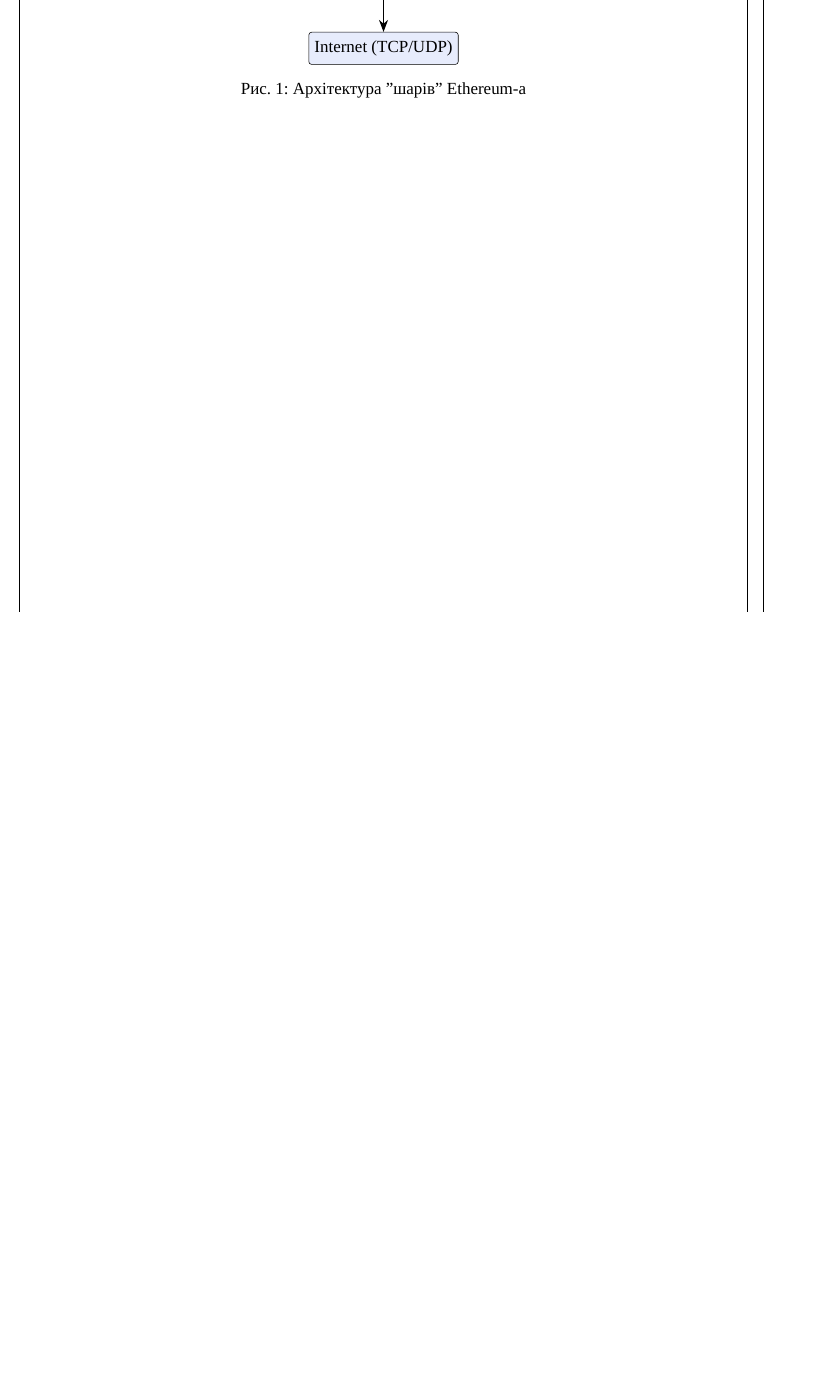
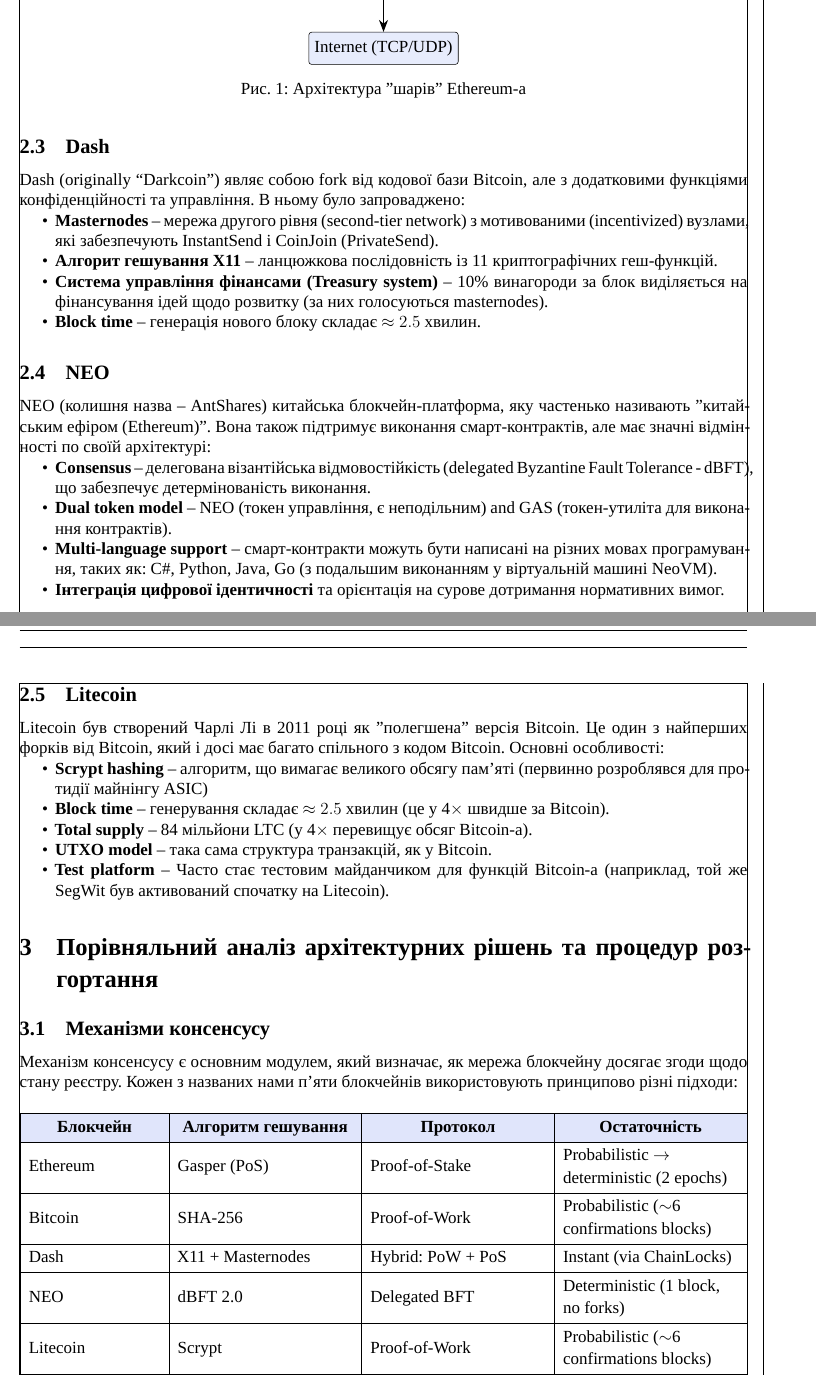
Before and after one commit to ipt-labs/blockchain-25-26, a LaTeX document (lab1/Yurchuk/ReportMain.tex, which reads lab1/Yurchuk/TaskOne.tex): part of page 4 of 4 before the commit and two parts of pages 4 and 5 of 5 after it, the two joined at a grey line, cut so that both start at the same text, the shorter picture padded with empty space. Compiled offline with XeLaTeX; a missing font is replaced by an installed copy or a similar font.

Commit message:
added Dash, Neo, litecoin; start compare

```diff
--- a/lab1/Yurchuk/TaskOne.tex
+++ b/lab1/Yurchuk/TaskOne.tex
@@ -74,3 +74,65 @@
     \caption{Архітектура "шарів"{} Ethereum-а}
     \label{fig:eth-arch}
 \end{figure}
+
+\subsection{Dash}
+
+Dash (originally ``Darkcoin'') являє собою fork від кодової бази Bitcoin, але з додатковими функціями конфіденційності
+та управління. В ньому було запроваджено:
+\begin{itemize}[nosep]
+    \item \textbf{Masternodes} -- мережа другого рівня (second-tier network) з мотивованими (incentivized) вузлами, які забезпечують InstantSend і CoinJoin (PrivateSend).
+    \item \textbf{Алгорит гешування X11} -- ланцюжкова послідовність із 11 криптографічних геш-функцій.
+    \item \textbf{Система управління фінансами (Treasury system)} -- 10\%  винагороди за блок виділяється на фінансування ідей щодо розвитку (за них голосуються masternodes).
+    \item \textbf{Block time} -- генерація нового блоку складає $\approx 2.5$ хвилин.
+\end{itemize}
+
+\subsection{NEO}
+
+NEO (колишня назва -- AntShares) китайська блокчейн-платформа, яку частенько називають "китайським ефіром (Ethereum)"{}.
+Вона також підтримує виконання смарт-контрактів, але має значні відмінності по своїй архітектурі:
+\begin{itemize}[nosep]
+    \item \textbf{Consensus} -- делегована візантійська відмовостійкість (delegated Byzantine Fault Tolerance - dBFT),
+        що забезпечує детермінованість виконання.
+    \item \textbf{Dual token model} -- NEO (токен управління, є неподільним) and GAS (токен-утиліта для виконання контрактів).
+    \item \textbf{Multi-language support} -- смарт-контракти можуть бути написані на різних мовах програмування, таких як:
+        C\#, Python, Java, Go (з подальшим виконанням у віртуальній машині NeoVM).
+    \item \textbf{Інтеграція цифрової ідентичності} та орієнтація на сурове дотримання нормативних вимог.
+\end{itemize}
+
+\subsection{Litecoin}
+
+Litecoin був створений Чарлі Лі в 2011 році як "полегшена"{} версія Bitcoin. Це один з найперших форків від Bitcoin, який
+і досі має багато спільного з кодом Bitcoin. Основні особливості:
+
+\begin{itemize}[nosep]
+    \item \textbf{Scrypt hashing} -- алгоритм, що вимагає великого обсягу пам'яті (первинно розроблявся для протидії майнінгу ASIC)
+    \item \textbf{Block time} -- генерування складає $\approx 2.5$ хвилин (це у 4$\times$ швидше за Bitcoin).
+    \item \textbf{Total supply} -- 84 мільйони LTC (у 4$\times$ перевищує обсяг Bitcoin-a).
+    \item \textbf{UTXO model} -- така сама структура транзакцій, як у Bitcoin.
+    \item \textbf{Test platform} -- Часто стає тестовим майданчиком для функцій Bitcoin-а (наприклад, той же SegWit
+        був активований спочатку на Litecoin).
+\end{itemize}
+
+\section{Порівняльний аналіз архітектурних рішень та процедур розгортання}
+
+\subsection{Механізми консенсусу}
+
+Механізм консенсусу є основним модулем, який визначає, як мережа блокчейну досягає згоди щодо стану реєстру.
+Кожен з названих нами п'яти блокчейнів використовують принципово різні підходи:
+
+\begin{table}[H]
+    \centering
+    \begin{tblr}{
+            colspec = {X[1.5,l] X[2,l] X[2,l] X[2,l]},
+            hlines, vlines,
+            row{1} = {c, bg=ethpurple!20, font=\bfseries},
+            rows = {m},
+        }
+        Блокчейн & Алгоритм гешування & Протокол          & Остаточність                                 \\
+        Ethereum & Gasper (PoS)       & Proof-of-Stake    & Probabilistic $\to$ deterministic (2 epochs) \\
+        Bitcoin  & SHA-256            & Proof-of-Work     & Probabilistic ($\sim$6 confirmations blocks) \\
+        Dash     & X11 + Masternodes  & Hybrid: PoW + PoS & Instant (via ChainLocks)                     \\
+        NEO      & dBFT 2.0           & Delegated BFT     & Deterministic (1 block, no forks)            \\
+        Litecoin & Scrypt             & Proof-of-Work     & Probabilistic ($\sim$6 confirmations blocks) \\
+    \end{tblr}
+    \caption{Порівняння протоколів консенсусу}
```
Also changed, not shown: lab1/Yurchuk/ReportMain.pdf, lab1/Yurchuk/TaskOne.tex (4 more changed lines).
